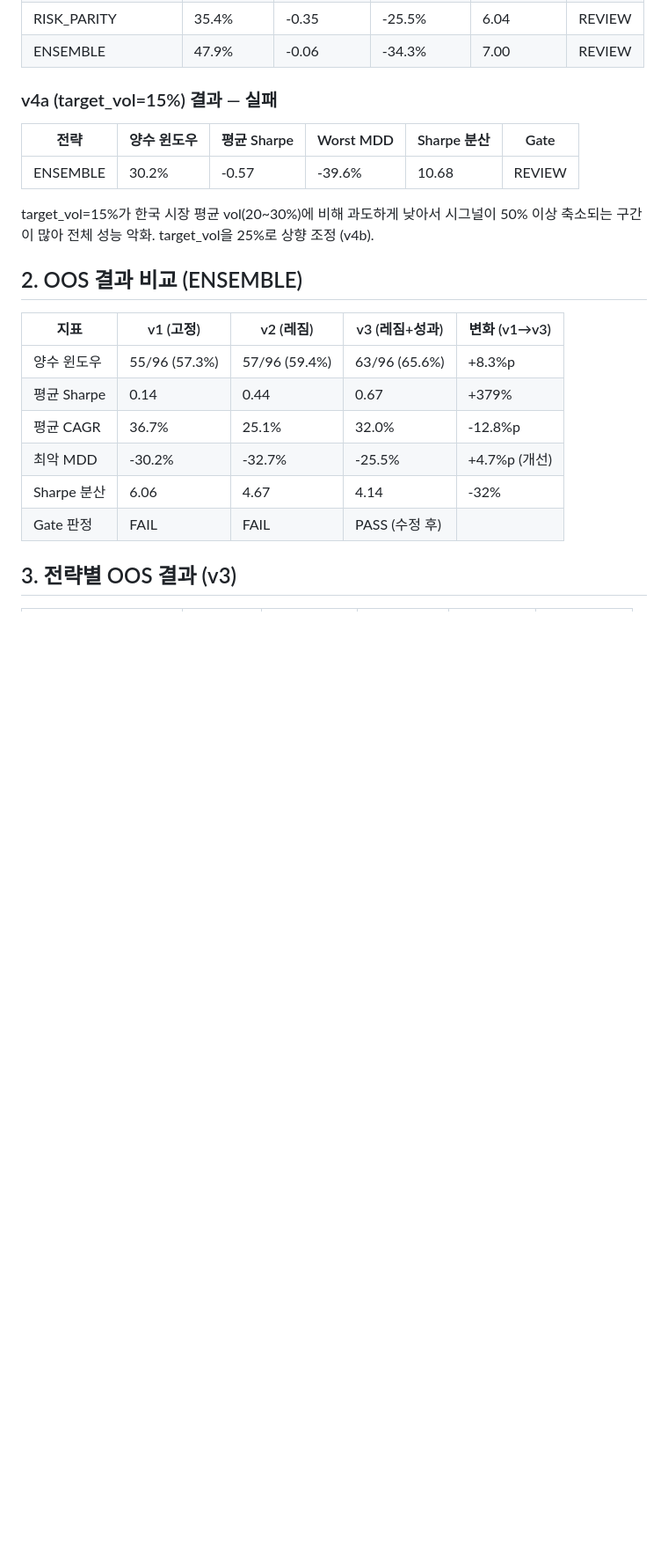
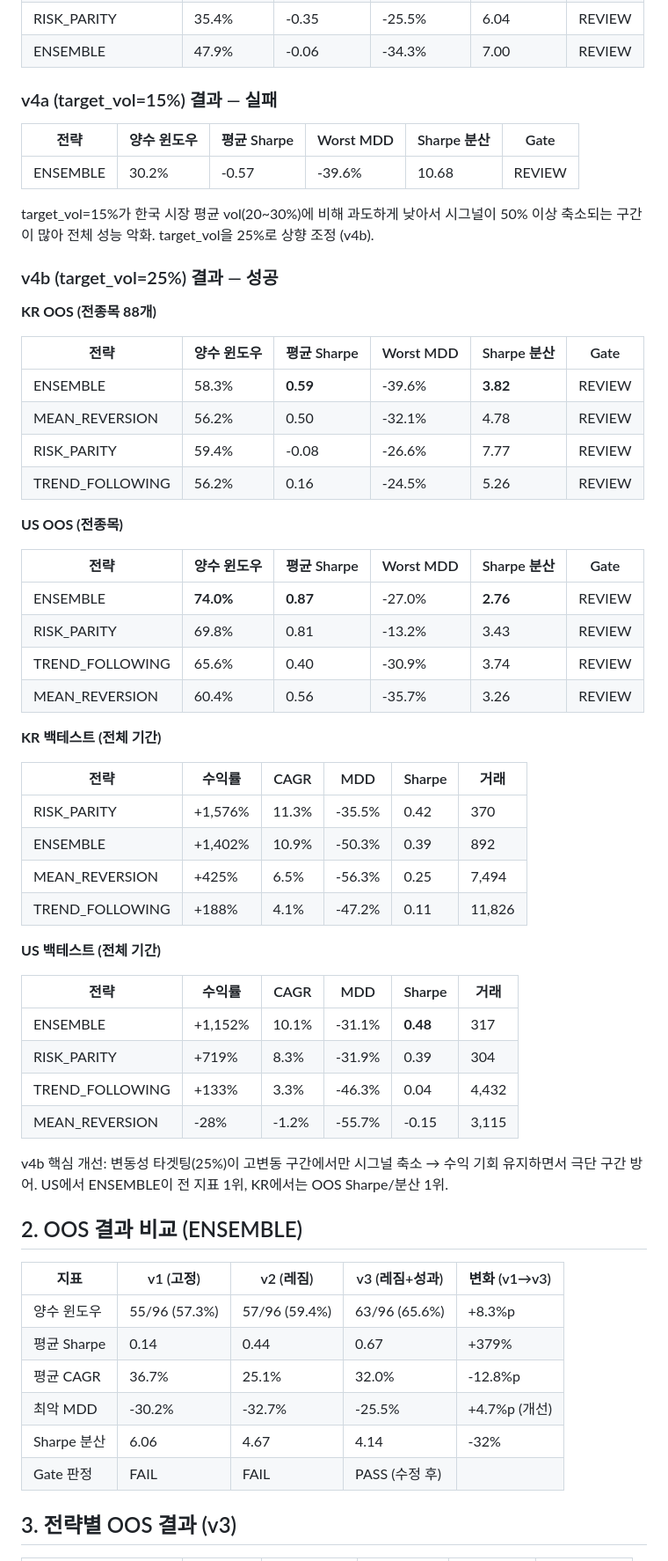
Before and after one commit to sucheol9773/aqts, a Markdown page: docs/backtest/oos-analysis-2026-04-06.md, the part around the change. Shown at 88% size. Rendered like a GitHub page; blank space fills up the shorter version.

Commit message:
docs: v4b KR+US 전체 시장 OOS/백테스트 최종 결과 기록
KR 88종목 + US 전종목 결과 테이블 추가.
ENSEMBLE: KR OOS Sharpe 0.59/분산 3.82, US OOS Sharpe 0.87/분산 2.76.
v4a(15%) 실패 → v4b(25%) 성공 과정 기록.

Co-Authored-By: Claude Opus 4.6 <noreply@anthropic.com>

```diff
--- a/docs/backtest/oos-analysis-2026-04-06.md
+++ b/docs/backtest/oos-analysis-2026-04-06.md
@@ -51,6 +51,47 @@
 target_vol=15%가 한국 시장 평균 vol(20~30%)에 비해 과도하게 낮아서
 시그널이 50% 이상 축소되는 구간이 많아 전체 성능 악화.
 target_vol을 25%로 상향 조정 (v4b).
+
+### v4b (target_vol=25%) 결과 — 성공
+
+**KR OOS (전종목 88개)**
+
+| 전략 | 양수 윈도우 | 평균 Sharpe | Worst MDD | Sharpe 분산 | Gate |
+|---|---|---|---|---|---|
+| ENSEMBLE | 58.3% | **0.59** | -39.6% | **3.82** | REVIEW |
+| MEAN_REVERSION | 56.2% | 0.50 | -32.1% | 4.78 | REVIEW |
+| RISK_PARITY | 59.4% | -0.08 | -26.6% | 7.77 | REVIEW |
+| TREND_FOLLOWING | 56.2% | 0.16 | -24.5% | 5.26 | REVIEW |
+
+**US OOS (전종목)**
+
+| 전략 | 양수 윈도우 | 평균 Sharpe | Worst MDD | Sharpe 분산 | Gate |
+|---|---|---|---|---|---|
+| ENSEMBLE | **74.0%** | **0.87** | -27.0% | **2.76** | REVIEW |
+| RISK_PARITY | 69.8% | 0.81 | -13.2% | 3.43 | REVIEW |
+| TREND_FOLLOWING | 65.6% | 0.40 | -30.9% | 3.74 | REVIEW |
+| MEAN_REVERSION | 60.4% | 0.56 | -35.7% | 3.26 | REVIEW |
+
+**KR 백테스트 (전체 기간)**
+
+| 전략 | 수익률 | CAGR | MDD | Sharpe | 거래 |
+|---|---|---|---|---|---|
+| RISK_PARITY | +1,576% | 11.3% | -35.5% | 0.42 | 370 |
+| ENSEMBLE | +1,402% | 10.9% | -50.3% | 0.39 | 892 |
+| MEAN_REVERSION | +425% | 6.5% | -56.3% | 0.25 | 7,494 |
+| TREND_FOLLOWING | +188% | 4.1% | -47.2% | 0.11 | 11,826 |
+
+**US 백테스트 (전체 기간)**
+
+| 전략 | 수익률 | CAGR | MDD | Sharpe | 거래 |
+|---|---|---|---|---|---|
+| ENSEMBLE | +1,152% | 10.1% | -31.1% | **0.48** | 317 |
+| RISK_PARITY | +719% | 8.3% | -31.9% | 0.39 | 304 |
+| TREND_FOLLOWING | +133% | 3.3% | -46.3% | 0.04 | 4,432 |
+| MEAN_REVERSION | -28% | -1.2% | -55.7% | -0.15 | 3,115 |
+
+v4b 핵심 개선: 변동성 타겟팅(25%)이 고변동 구간에서만 시그널 축소 → 수익 기회 유지하면서 극단 구간 방어.
+US에서 ENSEMBLE이 전 지표 1위, KR에서는 OOS Sharpe/분산 1위.
 
 ## 2. OOS 결과 비교 (ENSEMBLE)
 
```
